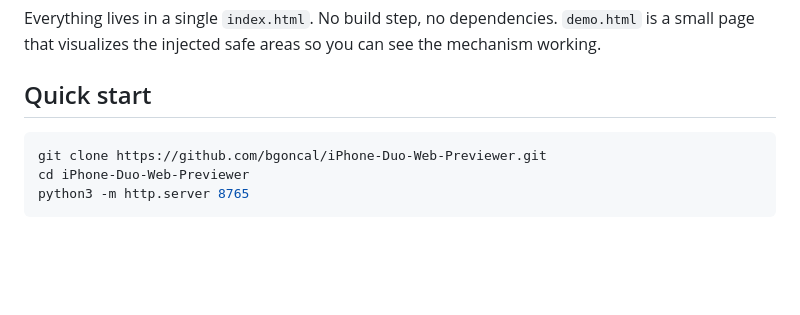
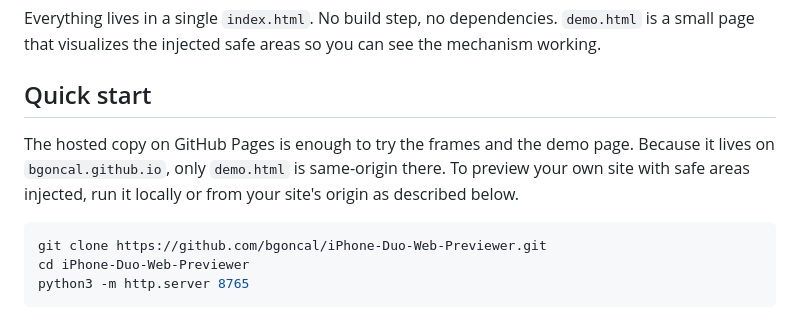
Before and after one commit to bgoncal/iPhone-Duo-Web-Previewer, a Markdown page: README.md, the part around one of its changes. GitHub-like rendering; blank space fills up the shorter version.

````diff
--- a/README.md
+++ b/README.md
@@ -15,6 +17,8 @@ Preview any website inside an iPhone Duo frame, with the display's safe areas ap
 Everything lives in a single `index.html`. No build step, no dependencies. `demo.html` is a small page that visualizes the injected safe areas so you can see the mechanism working.
 
 ## Quick start
+
+The hosted copy on GitHub Pages is enough to try the frames and the demo page. Because it lives on `bgoncal.github.io`, only `demo.html` is same-origin there. To preview your own site with safe areas injected, run it locally or from your site's origin as described below.
 
 ```bash
 git clone https://github.com/bgoncal/iPhone-Duo-Web-Previewer.git
````
Also changed, not shown: other parts of README.md (+2 -0 lines).
